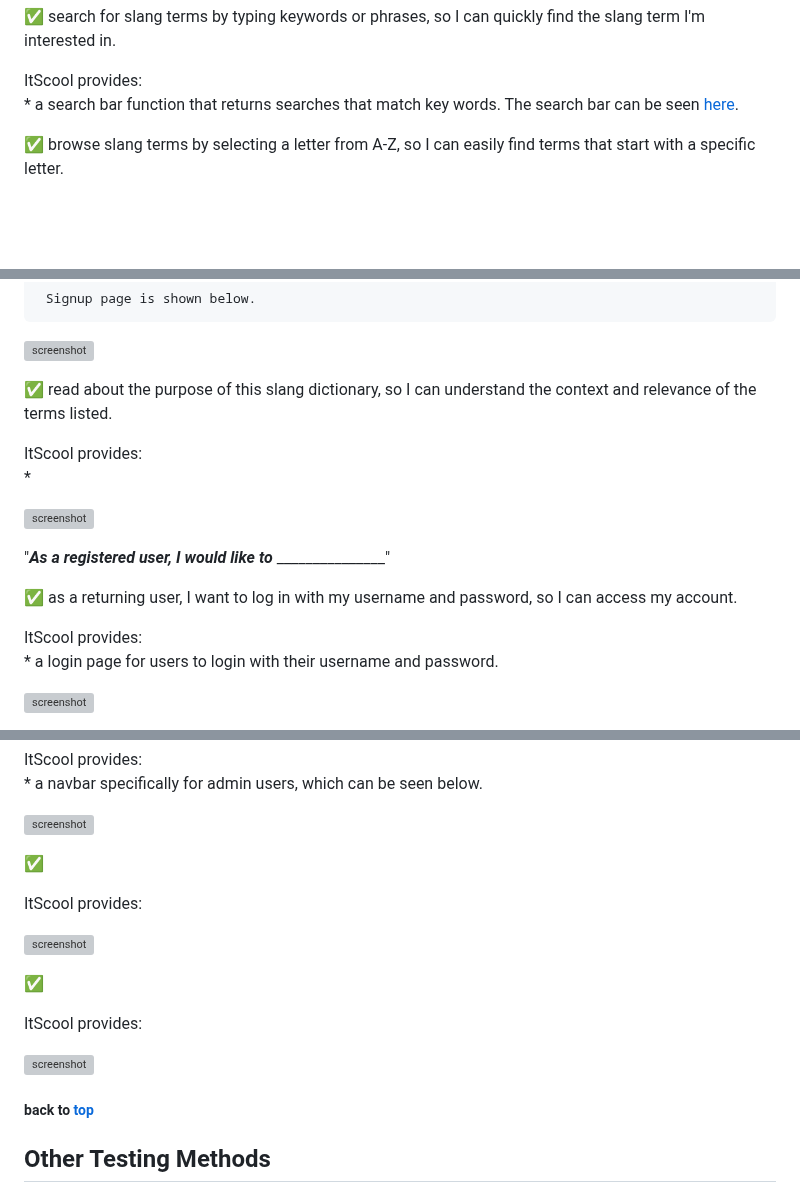
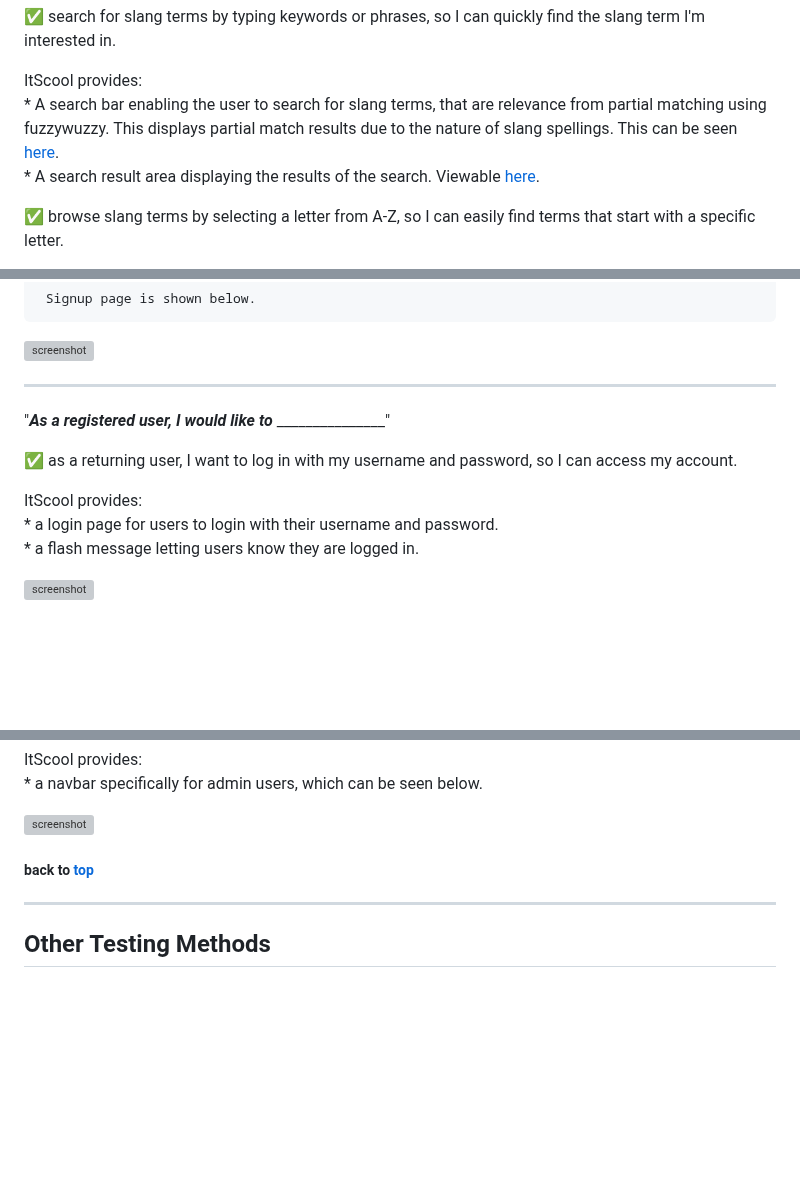
Before and after one commit to GemmaButcher-dev/itscool-ms3, a Markdown page: TESTING.md, 3 parts joined by grey strips. Rendered like a GitHub page; blank space fills up the shorter version; grey boxes are pictures that could not be loaded.

```diff
--- a/TESTING.md
+++ b/TESTING.md
@@ -169,7 +167,8 @@ The project user stories have been met with the following features;
 ✅  search for slang terms by typing keywords or phrases, so I can quickly find the slang term I'm interested in.
 
    ItScool provides:<br>
-     * a search bar function that returns searches that match key words. The search bar can be seen [here](documents/readme/search_function.png).<br>
+    * A search bar enabling the user to search for slang terms, that are relevance from partial matching using fuzzywuzzy. This displays partial match results due to the nature of slang spellings. This can be seen [here](documents/readme/search_function.png).<br>
+    * A search result area displaying the results of the search. Viewable [here](documents/readme/search_results.png).
 
 
 ✅  browse slang terms by selecting a letter from A-Z, so I can easily find terms that start with a specific letter.
@@ -187,12 +186,7 @@ The project user stories have been met with the following features;
 
 ![screenshot](documents/readme/signup.png)
 
-✅  read about the purpose of this slang dictionary, so I can understand the context and relevance of the terms listed.
-
-  ItScool provides:<br>
-     *
-
-![screenshot]()
+------
 
 "**_As a registered user, I would like to_** _______________"
 
@@ -200,5 +194,6 @@ The project user stories have been met with the following features;
 
   ItScool provides:<br>
       * a login page for users to login with their username and password.<br>
+      * a flash message letting users know they are logged in.<br>
 
 ![screenshot](documents/readme/login.png)
@@ -379,22 +390,9 @@ The project user stories have been met with the following features;
 
 ![screenshot](documents/readme/admin_nav.png)
 
-✅
+##### back to [top](#table-of-contents)
 
-  ItScool provides:<br>
-
-
-![screenshot]()
-
-✅
-
-  ItScool provides:<br>
-
-
-![screenshot]()
-
-
-##### back to [top](#table-of-contents)
+------
 
 ## Other Testing Methods
 
```
Also changed, not shown: other parts of TESTING.md (+37 -23 lines).
